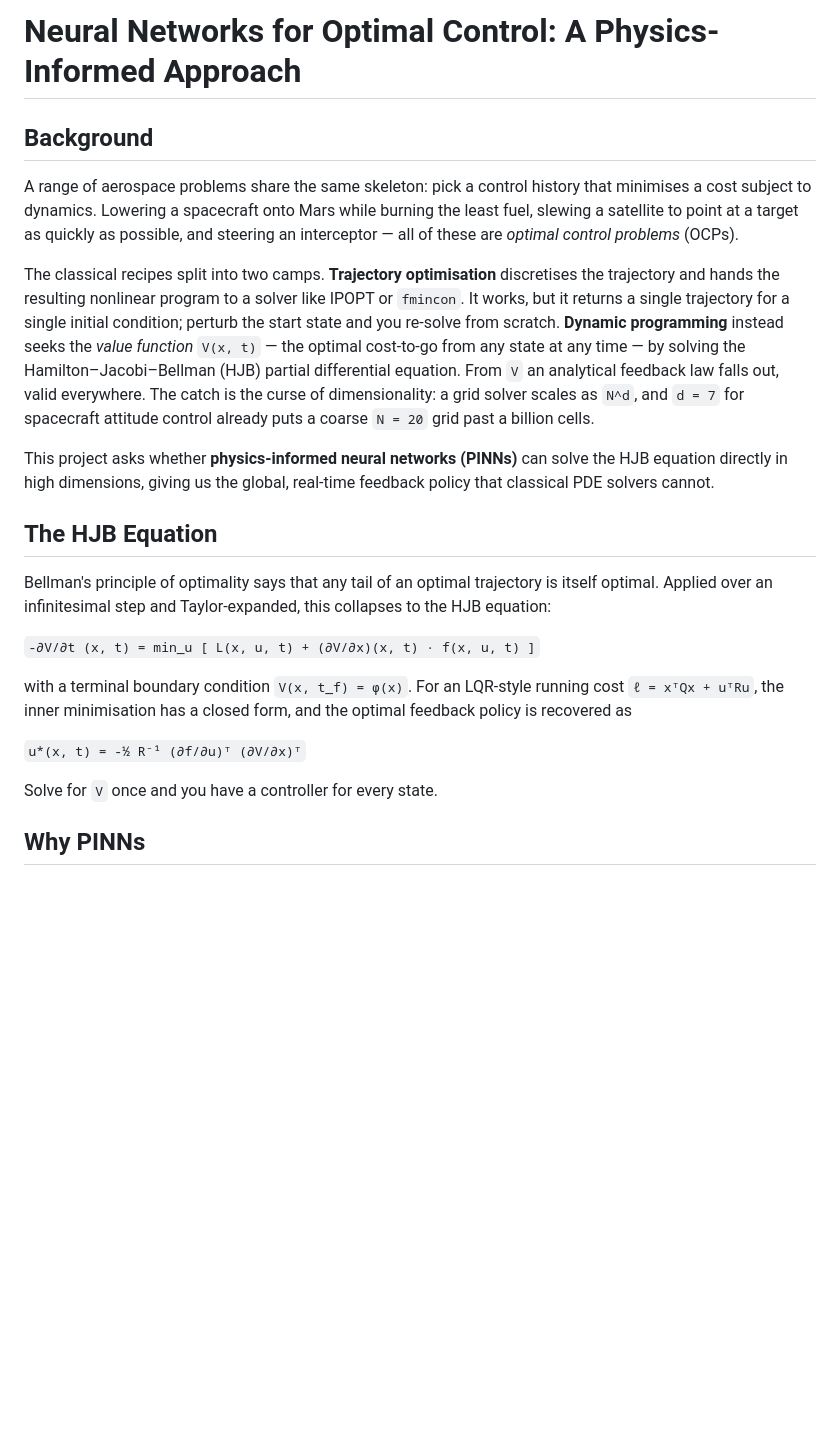
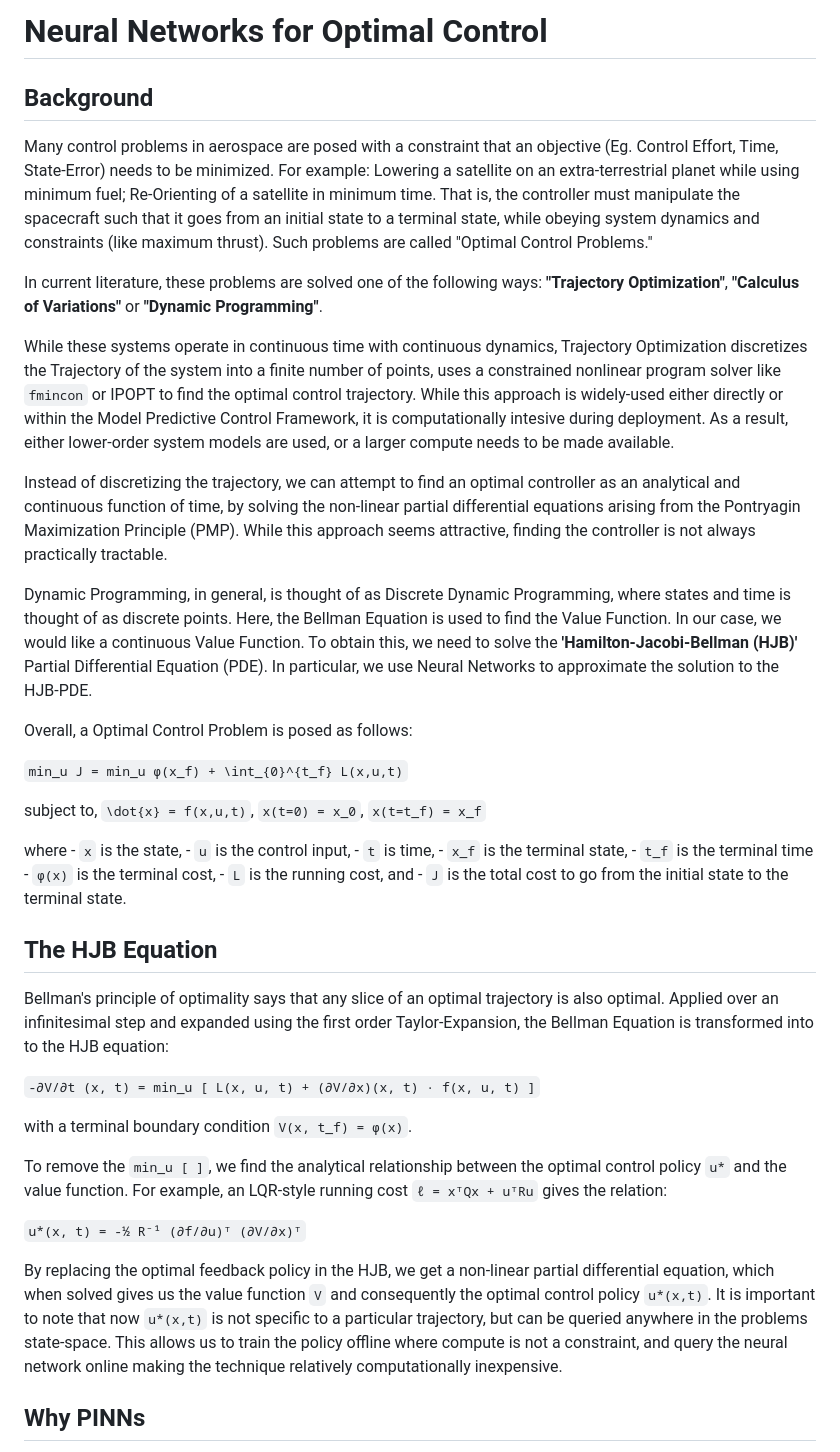
Before and after one commit to tanayrs/tanayrs.github.io, a Markdown page: content/project-details/optimal-control.md, the part around the change. GitHub-like rendering; blank space fills up the shorter version.

Commit message:
some changes to optimal control

```diff
--- a/content/project-details/optimal-control.md
+++ b/content/project-details/optimal-control.md
@@ -1,24 +1,46 @@
-# Neural Networks for Optimal Control: A Physics-Informed Approach
+# Neural Networks for Optimal Control
 
 ## Background
 
-A range of aerospace problems share the same skeleton: pick a control history that minimises a cost subject to dynamics. Lowering a spacecraft onto Mars while burning the least fuel, slewing a satellite to point at a target as quickly as possible, and steering an interceptor — all of these are *optimal control problems* (OCPs).
+Many control problems in aerospace are posed with a constraint that an objective (Eg. Control Effort, Time, State-Error) needs to be minimized. For example: Lowering a satellite on an extra-terrestrial planet while using minimum fuel; Re-Orienting of a satellite in minimum time. That is, the controller must manipulate the spacecraft such that it goes from an initial state to a terminal state, while obeying system dynamics and constraints (like maximum thrust). Such problems are called "Optimal Control Problems."
 
-The classical recipes split into two camps. **Trajectory optimisation** discretises the trajectory and hands the resulting nonlinear program to a solver like IPOPT or `fmincon`. It works, but it returns a single trajectory for a single initial condition; perturb the start state and you re-solve from scratch. **Dynamic programming** instead seeks the *value function* `V(x, t)` — the optimal cost-to-go from any state at any time — by solving the Hamilton–Jacobi–Bellman (HJB) partial differential equation. From `V` an analytical feedback law falls out, valid everywhere. The catch is the curse of dimensionality: a grid solver scales as `N^d`, and `d = 7` for spacecraft attitude control already puts a coarse `N = 20` grid past a billion cells.
+In current literature, these problems are solved one of the following ways: **"Trajectory Optimization"**, **"Calculus of Variations"** or **"Dynamic Programming"**.
 
-This project asks whether **physics-informed neural networks (PINNs)** can solve the HJB equation directly in high dimensions, giving us the global, real-time feedback policy that classical PDE solvers cannot.
+While these systems operate in continuous time with continuous dynamics, Trajectory Optimization discretizes the Trajectory of the system into a finite number of points, uses a constrained nonlinear program solver like `fmincon` or IPOPT to find the optimal control trajectory. While this approach is widely-used either directly or within the Model Predictive Control Framework, it is computationally intesive during deployment. As a result, either lower-order system models are used, or a larger compute needs to be made available.
+
+Instead of discretizing the trajectory, we can attempt to find an optimal controller as an analytical and continuous function of time, by solving the non-linear partial differential equations arising from the Pontryagin Maximization Principle (PMP). While this approach seems attractive, finding the controller is not always practically tractable.
+
+Dynamic Programming, in general, is thought of as Discrete Dynamic Programming, where states and time is thought of as discrete points. Here, the Bellman Equation is used to find the Value Function. In our case, we would like a continuous Value Function. To obtain this, we need to solve the **'Hamilton-Jacobi-Bellman (HJB)'** Partial Differential Equation (PDE). In particular, we use Neural Networks to approximate the solution to the HJB-PDE.
+
+Overall, a Optimal Control Problem is posed as follows:
+
+`min_u J = min_u φ(x_f) + \int_{0}^{t_f} L(x,u,t)`
+
+  subject to, `\dot{x} = f(x,u,t)`, `x(t=0) = x_0`, `x(t=t_f) = x_f`
+
+where
+      - `x` is the state,
+      - `u` is the control input,
+      - `t` is time,
+      - `x_f` is the terminal state,
+      - `t_f` is the terminal time
+      - `φ(x)` is the terminal cost,
+      - `L` is the running cost, and
+      - `J` is the total cost to go from the initial state to the terminal state.
 
 ## The HJB Equation
 
-Bellman's principle of optimality says that any tail of an optimal trajectory is itself optimal. Applied over an infinitesimal step and Taylor-expanded, this collapses to the HJB equation:
+Bellman's principle of optimality says that any slice of an optimal trajectory is also optimal. Applied over an infinitesimal step and expanded using the first order Taylor-Expansion, the Bellman Equation is transformed into to the HJB equation:
 
 `-∂V/∂t (x, t) = min_u [ L(x, u, t) + (∂V/∂x)(x, t) · f(x, u, t) ]`
 
-with a terminal boundary condition `V(x, t_f) = φ(x)`. For an LQR-style running cost `ℓ = xᵀQx + uᵀRu`, the inner minimisation has a closed form, and the optimal feedback policy is recovered as
+with a terminal boundary condition `V(x, t_f) = φ(x)`.
+
+To remove the `min_u [ ]`, we find the analytical relationship between the optimal control policy `u*` and the value function. For example, an LQR-style running cost `ℓ = xᵀQx + uᵀRu` gives the relation:
 
 `u*(x, t) = -½ R⁻¹ (∂f/∂u)ᵀ (∂V/∂x)ᵀ`
 
-Solve for `V` once and you have a controller for every state.
+By replacing the optimal feedback policy in the HJB, we get a non-linear partial differential equation, which when solved gives us the value function `V` and consequently the optimal control policy `u*(x,t)`. It is important to note that now `u*(x,t)` is not specific to a particular trajectory, but can be queried anywhere in the problems state-space. This allows us to train the policy offline where compute is not a constraint, and query the neural network online making the technique relatively computationally inexpensive.
 
 ## Why PINNs
 
```
